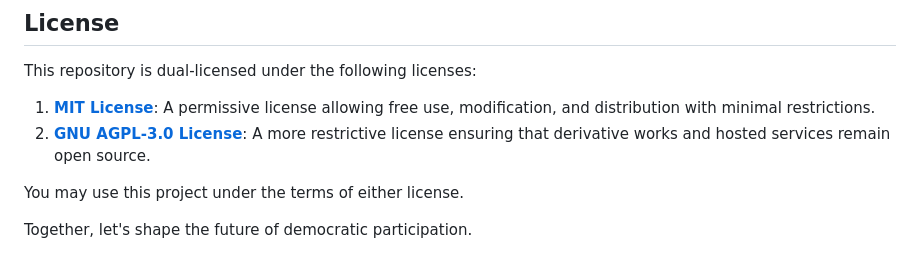
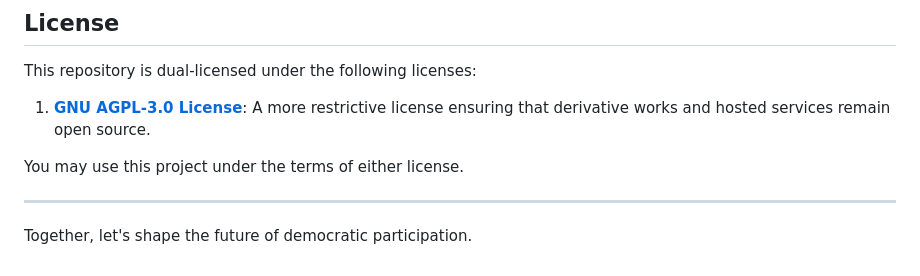
Before and after one commit to AnanyaSharma18/DIGIVOTE-DISTANT-VOTING-SYSTEM, a Markdown page: README.md, the part around the change. GitHub-like rendering.

```diff
--- a/README.md
+++ b/README.md
@@ -89,9 +89,9 @@ For more information, queries, or feedback, please reach out to:
 
 This repository is dual-licensed under the following licenses:
 
-1. **[MIT License](./LICENSE)**: A permissive license allowing free use, modification, and distribution with minimal restrictions.
-2. **[GNU AGPL-3.0 License](./LICENSE_AGPL)**: A more restrictive license ensuring that derivative works and hosted services remain open source.
+1.  **[GNU AGPL-3.0 License](./LICENSE_AGPL)**: A more restrictive license ensuring that derivative works and hosted services remain open source.
 
 You may use this project under the terms of either license.
 
+---
 Together, let's shape the future of democratic participation.
```
